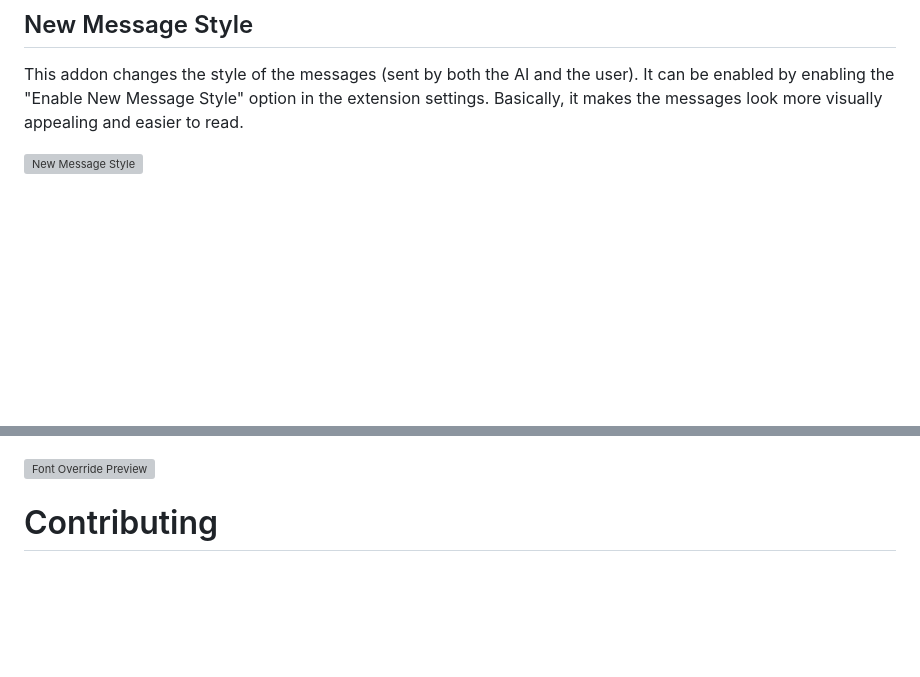
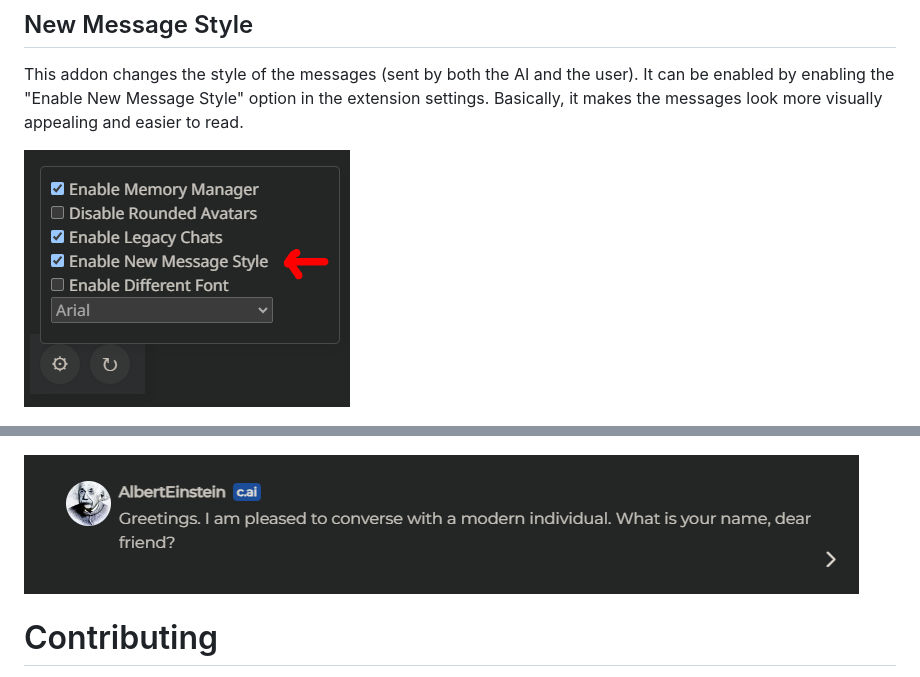
Before and after one commit to LyubomirT/c.ai-addons, a Markdown page: README.md, 2 parts joined by grey strips. GitHub-like rendering; blank space fills up the shorter version; grey boxes are pictures that could not be loaded.

```diff
--- a/README.md
+++ b/README.md
@@ -89,7 +89,7 @@ The toolbar covers a lot of space in the bottom part of the screen on mobile dev
 
 This addon changes the style of the messages (sent by both the AI and the user). It can be enabled by enabling the "Enable New Message Style" option in the extension settings. Basically, it makes the messages look more visually appealing and easier to read.
 
-![New Message Style](resources/markdown/newstyletoggle.png)
+![New Message Style](resources/markdown/newstyletoggle.PNG)
 
 ![New Message Style Preview](resources/markdown/nmsp.png)
 
@@ -111,7 +111,7 @@ You will need to refresh the page after changing the font. Also, please notice t
 
 ![Font Override](resources/markdown/selectfonts.png)
 
-![Font Override Preview](resources/markdown/fontpreview.png)
+![Font Override Preview](resources/markdown/fontpreview.PNG)
 
 # Contributing
 
```
